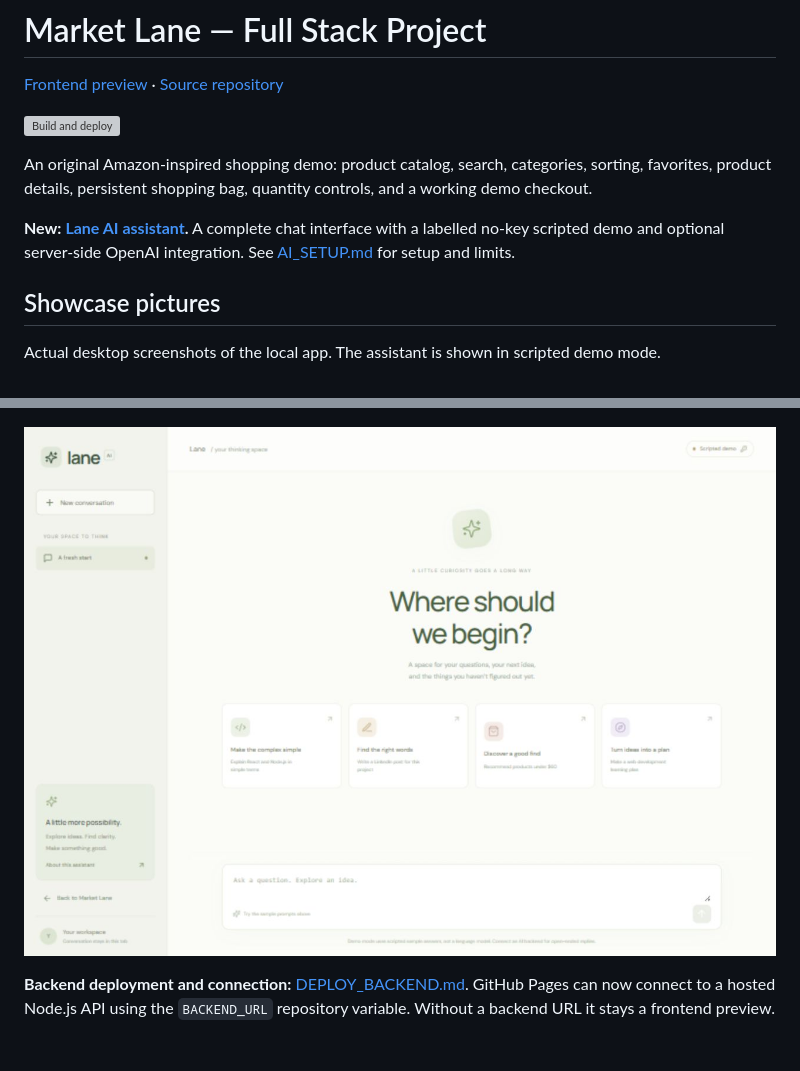
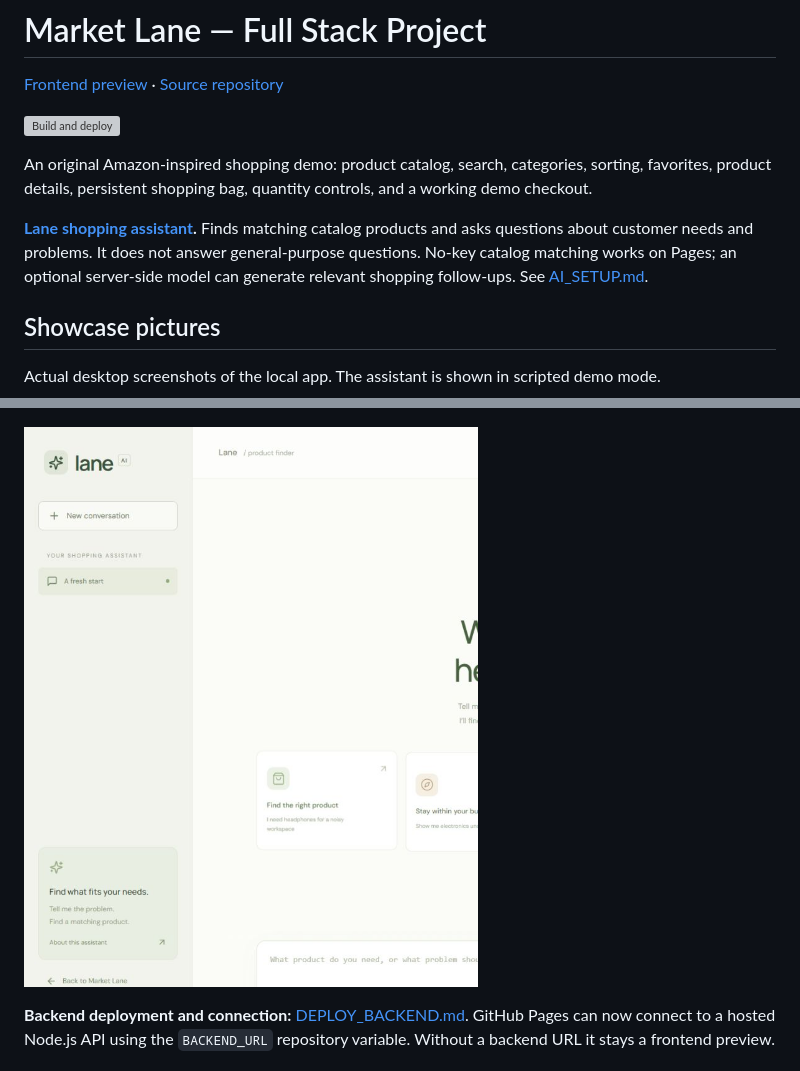
Before and after one commit to gim1203-hue/full-stack-project, a Markdown page: README.md, 2 parts joined by grey strips. Rendered like a GitHub page; pictures changed too: showcase/lane-ai-assistant.jpg; grey boxes are pictures that could not be loaded.

Commit message:
Limit Lane to matching products and customer shopping questions

```diff
--- a/README.md
+++ b/README.md
@@ -6,7 +6,7 @@
 
 An original Amazon-inspired shopping demo: product catalog, search, categories, sorting, favorites, product details, persistent shopping bag, quantity controls, and a working demo checkout.
 
-**New: [Lane AI assistant](https://gim1203-hue.github.io/full-stack-project/#assistant).** A complete chat interface with a labelled no-key scripted demo and optional server-side OpenAI integration. See [AI_SETUP.md](AI_SETUP.md) for setup and limits.
+**[Lane shopping assistant](https://gim1203-hue.github.io/full-stack-project/#assistant).** Finds matching catalog products and asks questions about customer needs and problems. It does not answer general-purpose questions. No-key catalog matching works on Pages; an optional server-side model can generate relevant shopping follow-ups. See [AI_SETUP.md](AI_SETUP.md).
 
 ## Showcase pictures
 
```
Also changed, not shown: AI_SETUP.md (+4 -2 lines), 8 other files.
